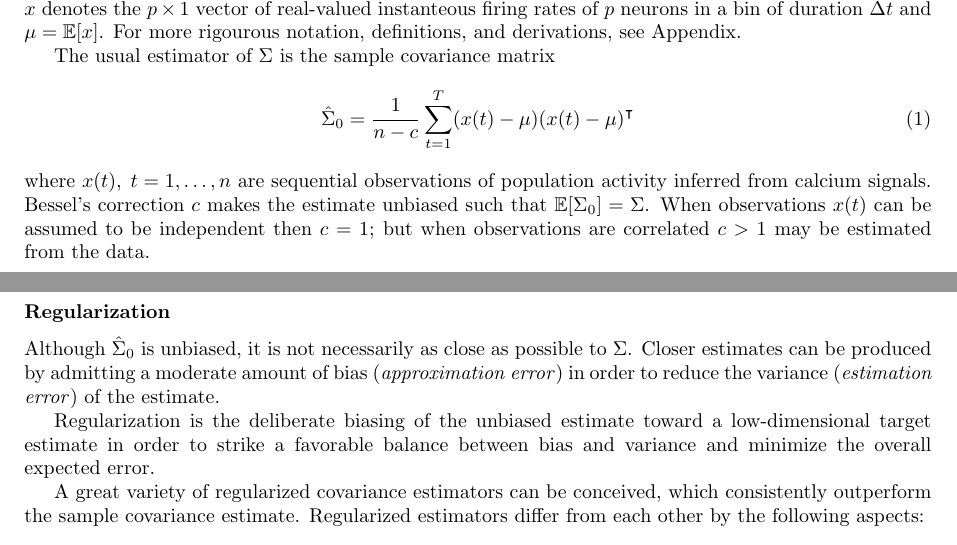
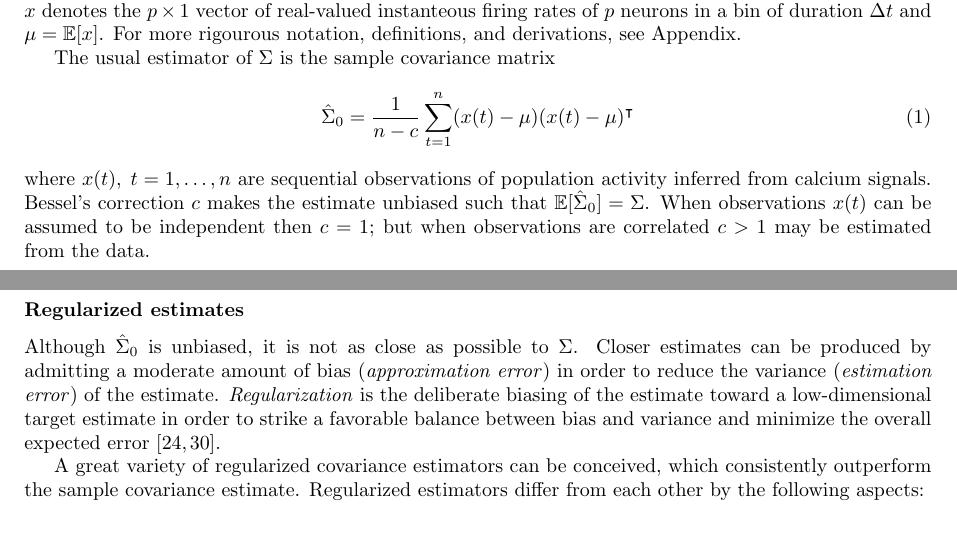
Before and after one commit to atlab/cov-estim-paper, a LaTeX document (plos.tex, which reads sections/Results.tex): two parts of pages 3 and 4 of 8, joined at a grey line, cut so that both start at the same text. Compiled offline with pdfLaTeX.

Commit message:
minor edits

```diff
--- a/sections/Results.tex
+++ b/sections/Results.tex
@@ -6,14 +6,13 @@ We aim to estimate the true covariance matrix $\Sigma = \mathbb E [(x-\mu)(x-\mu
 
 The usual estimator of $\Sigma$ is the sample covariance matrix
 \begin{equation}
-\hat \Sigma_0 = \frac 1 {n-c} \sum\limits_{t=1}^T (x(t)-\mu)(x(t)-\mu)^\T
+\hat \Sigma_0 = \frac 1 {n-c} \sum\limits_{t=1}^n (x(t)-\mu)(x(t)-\mu)^\T
 \end{equation}
-where $x(t),\;t=1,\ldots,n$ are sequential observations of population activity inferred from calcium signals. Bessel's correction $c$ makes the estimate unbiased such that $\mathbb E[\Sigma_0] = \Sigma$. When observations $x(t)$ can be assumed to be independent then $c=1$; but when observations are correlated $c>1$ may be estimated from the data.
+where $x(t),\;t=1,\ldots,n$ are sequential observations of population activity inferred from calcium signals. Bessel's correction $c$ makes the estimate unbiased such that $\mathbb E[\hat\Sigma_0] = \Sigma$. When observations $x(t)$ can be assumed to be independent then $c=1$; but when observations are correlated $c>1$ may be estimated from the data.
 
-\subsubsection*{Regularization}
-Although $\hat\Sigma_0$ is unbiased, it is not necessarily as close as possible to $\Sigma$.  Closer estimates can be produced by admitting a moderate amount of bias (\emph{approximation error}) in order to reduce the variance (\emph{estimation error}) of the estimate.
-
-Regularization is the deliberate biasing of the unbiased estimate toward a low-dimensional target estimate in order to strike a favorable balance between bias and variance and minimize the overall expected error. \cite{Bickel:2006,
+\subsubsection*{Regularized estimates}
+Although $\hat\Sigma_0$ is unbiased, it is not as close as possible to $\Sigma$.  Closer estimates can be produced by admitting a moderate amount of bias (\emph{approximation error}) in order to reduce the variance (\emph{estimation error}) of the estimate.
+\emph{Regularization} is the deliberate biasing of the estimate toward a low-dimensional target estimate in order to strike a favorable balance between bias and variance and minimize the overall expected error \cite{Bickel:2006,Ledoit:2004}.
 
 A great variety of regularized covariance estimators can be conceived, which consistently outperform the sample covariance estimate. Regularized estimators differ from each other by the following aspects:
 \begin{itemize}
```
Also changed, not shown: plos.tex (+2 -2 lines).
